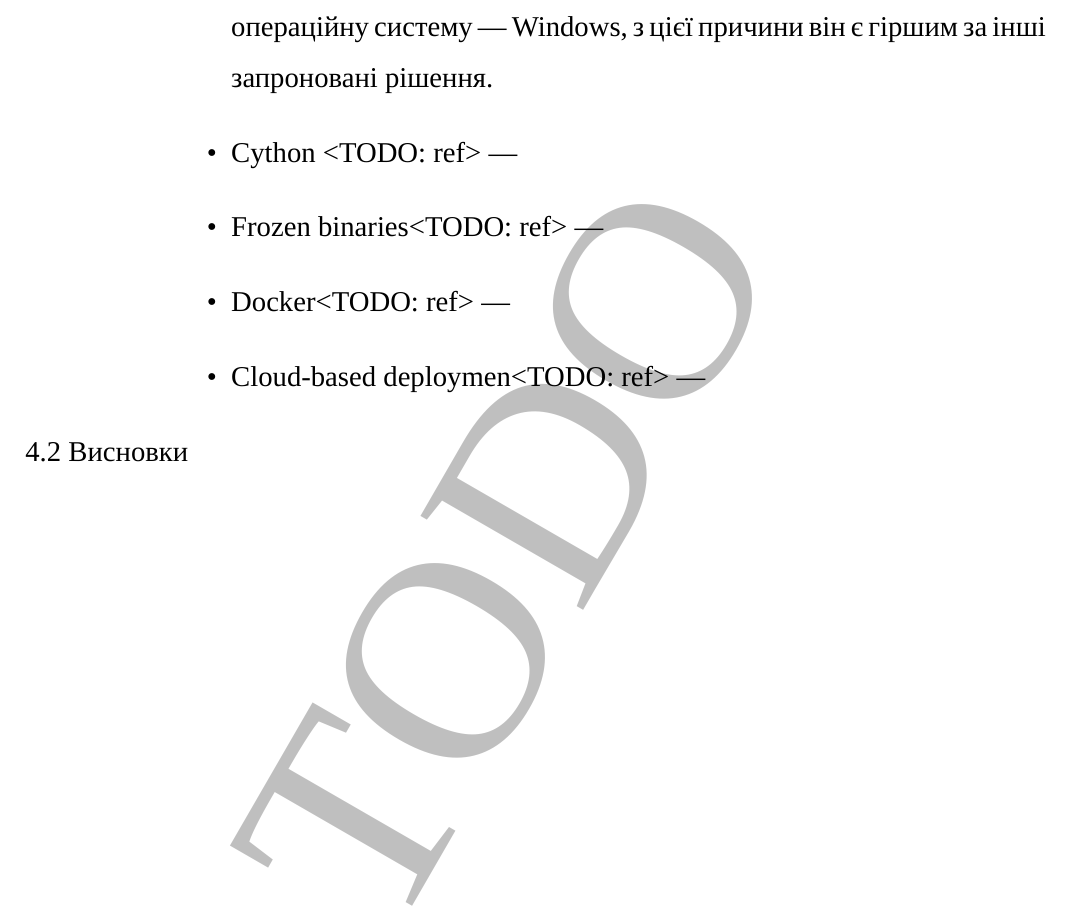
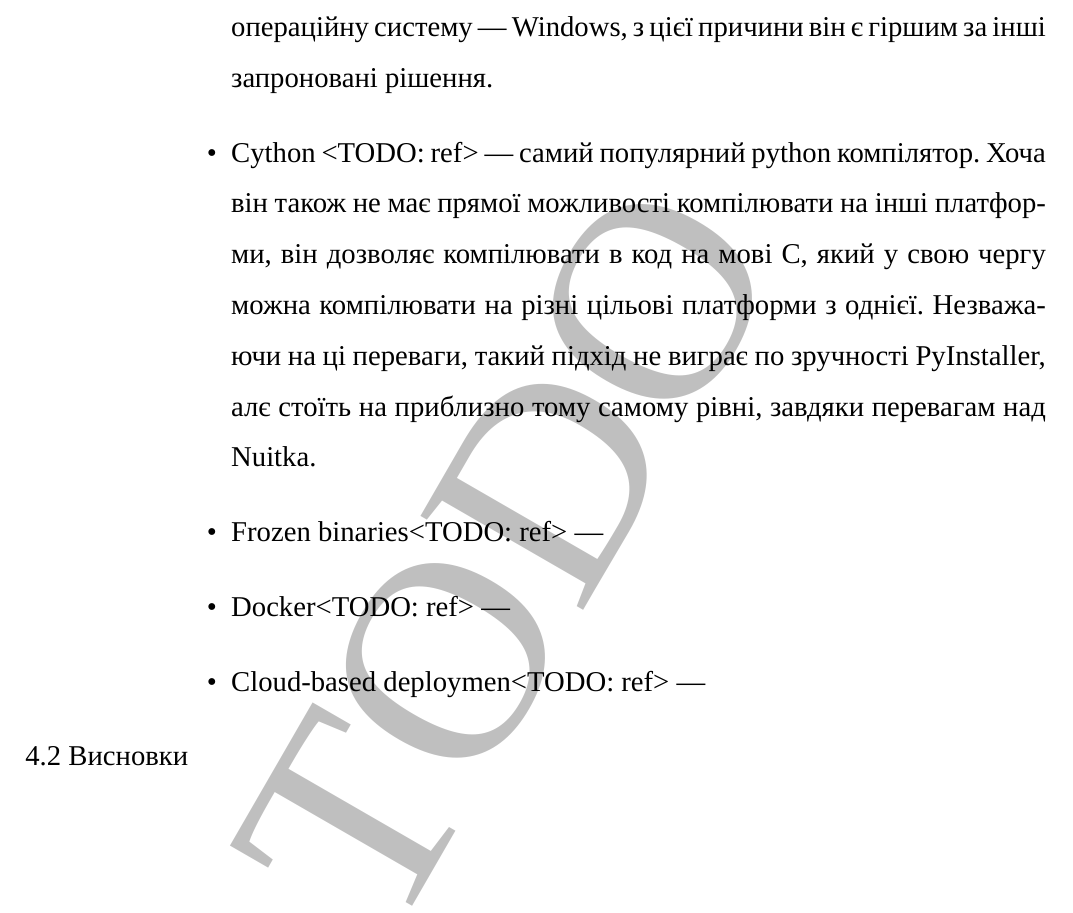
Before and after one commit to dazzlemon/diploma, a LaTeX document (doc/zapiska.tex): part of page 30 of 35, cut so that both start at the same text. Compiled offline with XeLaTeX; a missing font is replaced by an installed copy or a similar font.

Commit message:
more stuff

```diff
--- a/doc/zapiska.tex
+++ b/doc/zapiska.tex
@@ -818,7 +818,12 @@
       операційну систему --- Windows,
       з цієї причини він є гіршим за інші запроновані рішення.
 
-    \item Cython <TODO: ref> ---
+    \item Cython <TODO: ref> --- самий популярний python компілятор.
+    Хоча він також не має прямої можливості компілювати на інші платформи,
+    він дозволяє компілювати в код на мові C,
+    який у свою чергу можна компілювати на різні цільові платформи з однієї.
+    Незважаючи на ці переваги, такий підхід не виграє по зручності PyInstaller,
+    алє стоїть на приблизно тому самому рівні, завдяки перевагам над Nuitka.
 
     \item Frozen binaries<TODO: ref> ---
 
```
